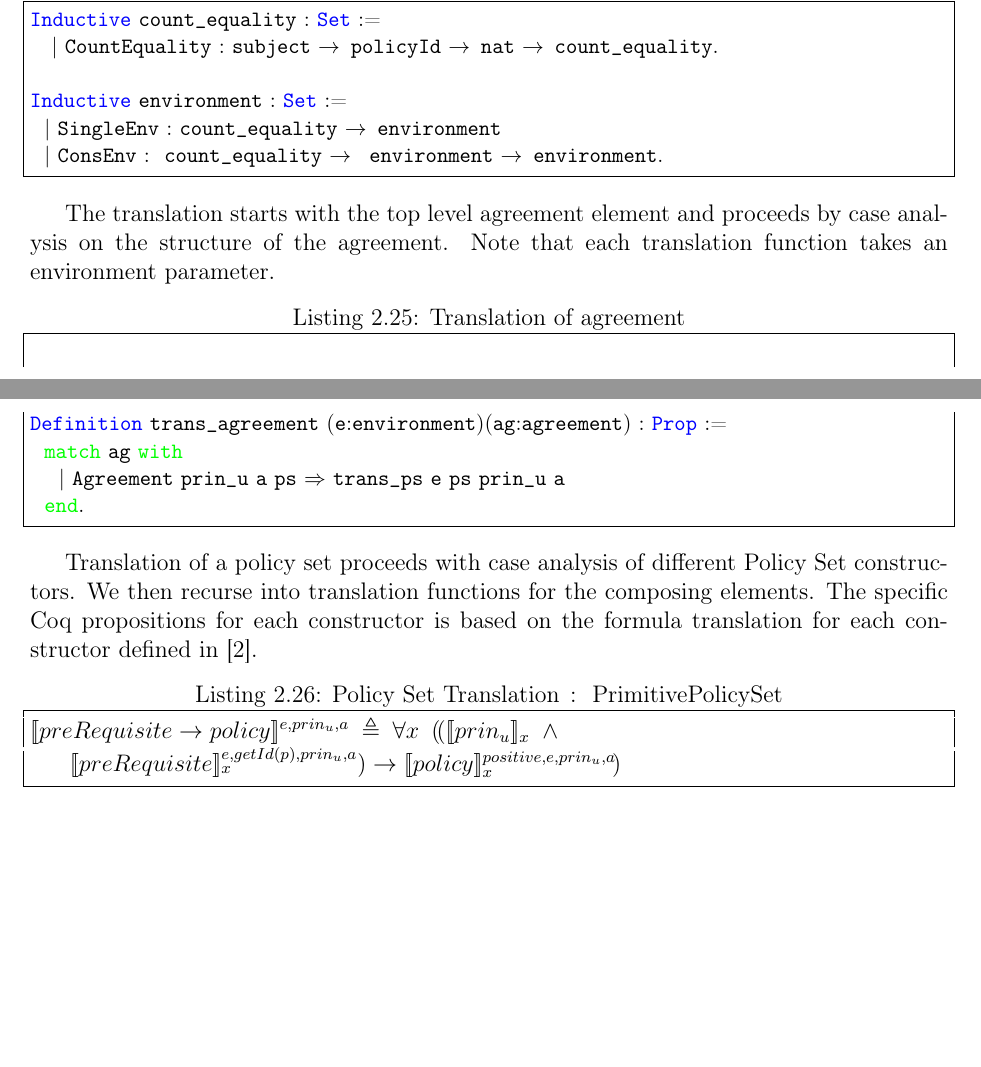
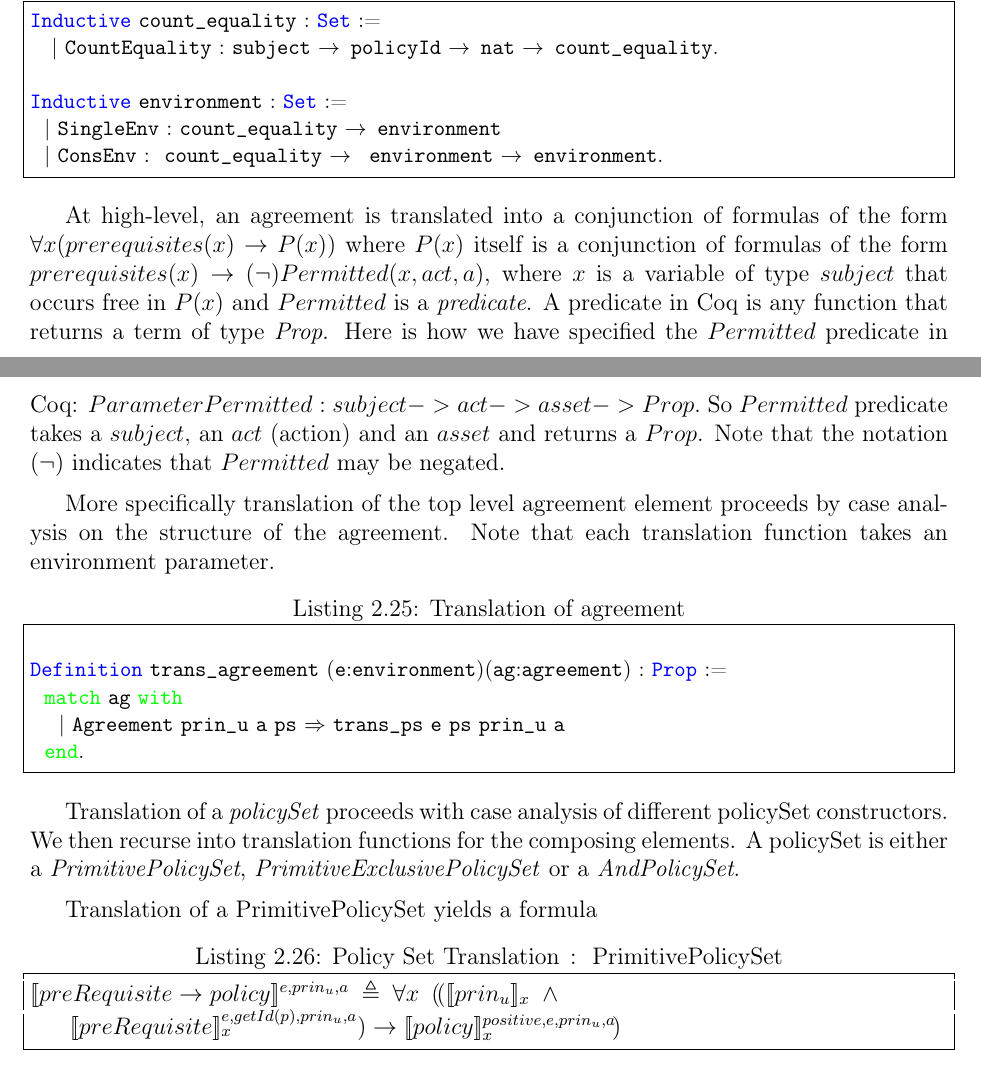
Before and after one commit to bsistany/prins, a LaTeX thesis (Not_code/proposal/uottawa-thesis/uottawa-thesis.tex, which reads Not_code/proposal/uottawa-thesis/parts/12-middle.tex): two parts of pages 16 and 17 of 24, joined at a grey line, cut so that both start at the same text, the shorter picture padded with empty space. Compiled offline with pdfLaTeX; a LaTeX package or settings file that is missing is left out.

Commit message:
latest updates

```diff
--- a/Not_code/proposal/uottawa-thesis/parts/12-middle.tex
+++ b/Not_code/proposal/uottawa-thesis/parts/12-middle.tex
@@ -316,8 +316,9 @@ Inductive environment : Set :=
 
 \end{lstlisting}
 
+At high-level, an agreement is translated into a conjunction of formulas of the form $\forall x ( prerequisites(x) \rightarrow P(x))$ where $P(x)$ itself is a conjunction of formulas of the form $ prerequisites(x) \rightarrow (\lnot) Permitted (x, act, a)$, where $x$ is a variable of type $subject$ that occurs free in $P(x)$ and $Permitted$ is a \emph{predicate}. A predicate in Coq is any function that returns a term of type \emph{Prop}. Here is how we have specified the $Permitted$ predicate in Coq: $Parameter Permitted : subject -> act -> asset -> Prop.$ So $Permitted$ predicate takes a $subject$, an $act$ (action) and an $asset$ and returns a $Prop$. Note that the notation $(\lnot)$ indicates that $Permitted$ may be negated.
 
-The translation starts with the top level agreement element and proceeds by case analysis on the structure of the agreement. Note that each translation function takes an environment parameter.
+More specifically translation of the top level agreement element proceeds by case analysis on the structure of the agreement. Note that each translation function takes an environment parameter.
 
 
 \lstset{language=Coq, frame=single, caption={Translation of agreement},label={lst:transagreement}}
@@ -330,7 +331,9 @@ Definition trans_agreement (e:environment)(ag:agreement) : Prop :=
 
 \end{lstlisting}
 
-Translation of a policy set proceeds with case analysis of different Policy Set constructors. We then recurse into translation functions for the composing elements. The specific Coq propositions for each constructor is based on the formula translation for each constructor defined in \cite{pucella2006}.
+Translation of a \emph{policySet} proceeds with case analysis of different policySet constructors. We then recurse into translation functions for the composing elements. A policySet is either a \emph{PrimitivePolicySet}, \emph{PrimitiveExclusivePolicySet} or a \emph{AndPolicySet}.
+
+Translation of a PrimitivePolicySet yields a formula
 
 \lstset{mathescape, language=AST}
 \begin{lstlisting}[frame=single, caption={Policy Set Translation {$\colon$} PrimitivePolicySet},label={lst:transpolicyformulaPrimitivePolicySet}]
```
Also changed, not shown: Not_code/proposal/uottawa-thesis/uottawa-thesis.pdf, Not_code/proposal/uottawa-thesis/uottawa-thesis.tex (line endings or trailing spaces).
